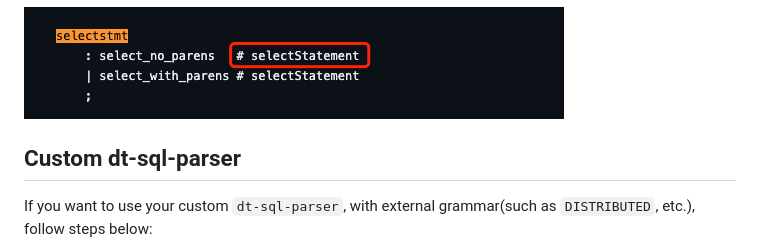
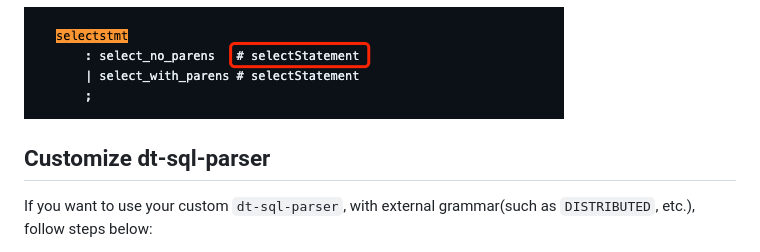
Before and after one commit to Kijin-Seija/dt-sql-parser-semantic-analyse-plugin, a Markdown page: README.md, the part around the change. Drawn GitHub-style.

```diff
--- a/README.md
+++ b/README.md
@@ -100,7 +100,7 @@ You can find possible alias in https://github.com/DTStack/dt-sql-parser/blob/mai
 
 ![alt text](./assets/alias-example.png)
 
-## Custom dt-sql-parser
+## Customize dt-sql-parser
 
 If you want to use your custom `dt-sql-parser`, with external grammar(such as `DISTRIBUTED`, etc.), follow steps below:
 1. fork [dt-sql-parser](https://github.com/DTStack/dt-sql-parser).
```
